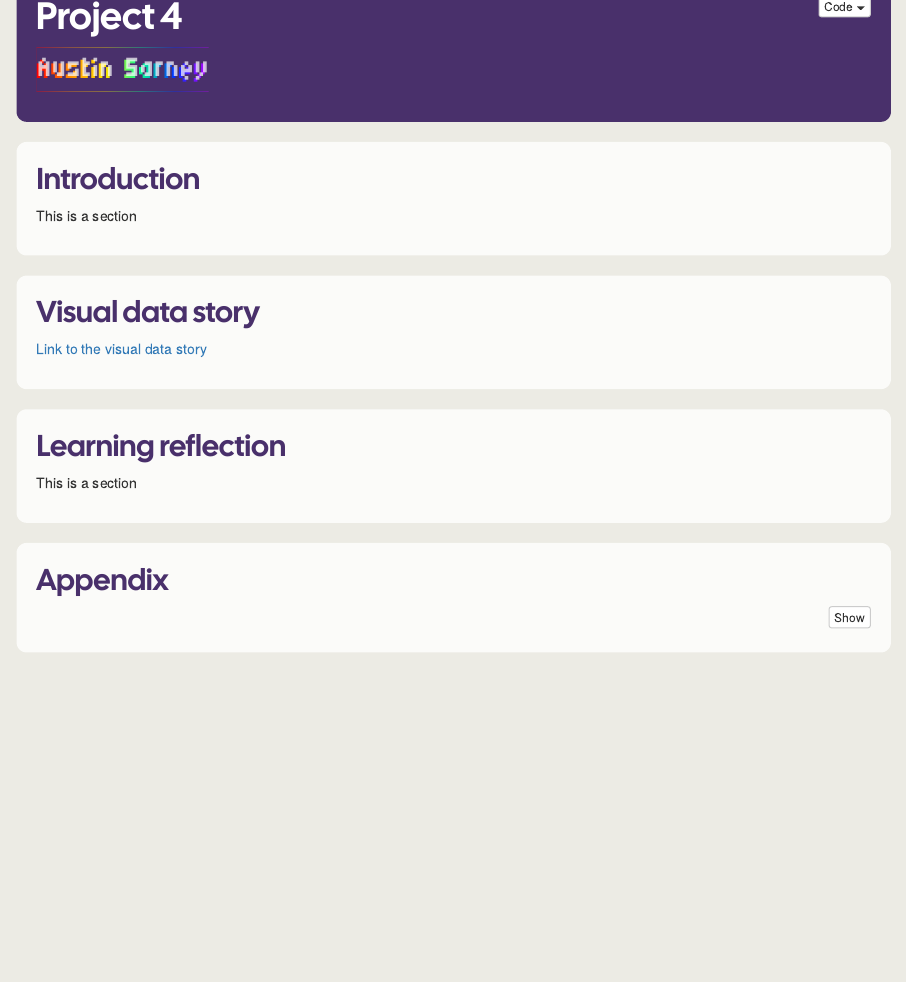
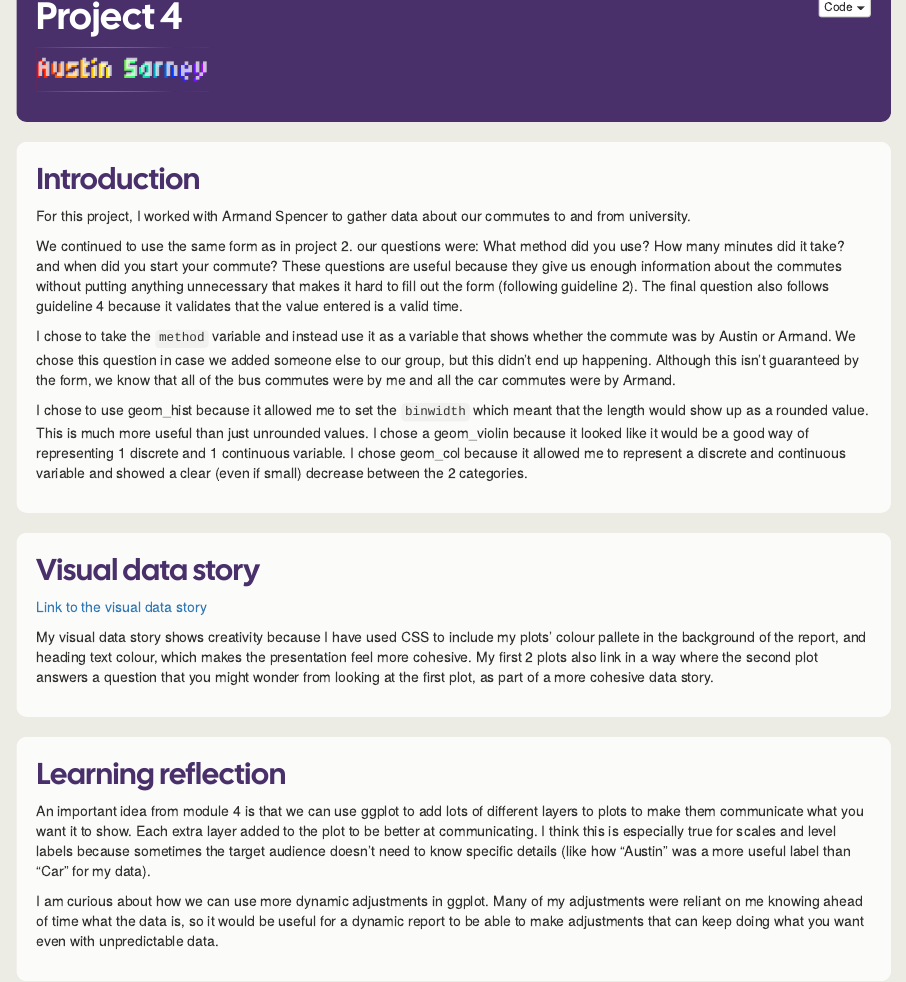
Before and after one commit to Austin-540/stats220, an R Markdown document (Project 4/project4_report.Rmd): the page in a window 1100 px wide, from its top. The pictures show the output file Project 4/project4_report.html that the author committed with the source, opened offline.

Commit message:
Finished?

````diff
--- a/Project 4/project4_report.Rmd
+++ b/Project 4/project4_report.Rmd
@@ -83,19 +83,29 @@ knitr::opts_chunk$set(echo = TRUE)
 
 ## Introduction
 
-This is a section
+For this project, I worked with Armand Spencer to gather data about our commutes to and from university.
+
+We continued to use the same form as in project 2. our questions were: What method did you use? How many minutes did it take? and when did you start your commute?
+These questions are useful because they give us enough information about the commutes without putting anything unnecessary that makes it hard to fill out the form (following guideline 2). The final question also follows guideline 4 because it validates that the value entered is a valid time.
+
+I chose to take the `method` variable and instead use it as a variable that shows whether the commute was by Austin or Armand. We chose this question in case we added someone else to our group, but this didn't end up happening. Although this isn't guaranteed by the form, we know that all of the bus commutes were by me and all the car commutes were by Armand.
+
+I chose to use geom_hist because it allowed me to set the `binwidth` which meant that the length would show up as a rounded value. This is much more useful than just unrounded values. I chose a geom_violin because it looked like it would be a good way of representing 1 discrete and 1 continuous variable. I chose geom_col because it allowed me to represent a discrete and continuous variable and showed a clear (even if small) decrease between the 2 categories.
+
 
 ## Visual data story
 
 [Link to the visual data story](https://austin-540.github.io/stats220/Project%204/visual_data_story)
 
 
-<DONT FORGET THE CREATIVITY PART>
+My visual data story shows creativity because I have used CSS to include my plots' colour pallete in the background of the report, and heading text colour, which makes the presentation feel more cohesive. My first 2 plots also link in a way where the second plot answers a question that you might wonder from looking at the first plot, as part of a more cohesive data story.
 
 
 ## Learning reflection
 
-This is a section
+An important idea from module 4 is that we can use ggplot to add lots of different layers to plots to make them communicate what you want it to show. Each extra layer added to the plot to be better at communicating. I think this is especially true for scales and level labels because sometimes the target audience doesn't need to know specific details (like how "Austin" was a more useful label than "Car" for my data).
+
+I am curious about how we can use more dynamic adjustments in ggplot. Many of my adjustments were reliant on me knowing ahead of time what the data is, so it would be useful for a dynamic report to be able to make adjustments that can keep doing what you want even with unpredictable data.
 
 ## Appendix
 ```{r file='data_visualisation.R', eval=FALSE, echo=TRUE}
````
Also changed, not shown: Project 4/project4_report.html, Project 4/visual_data_story.html.
